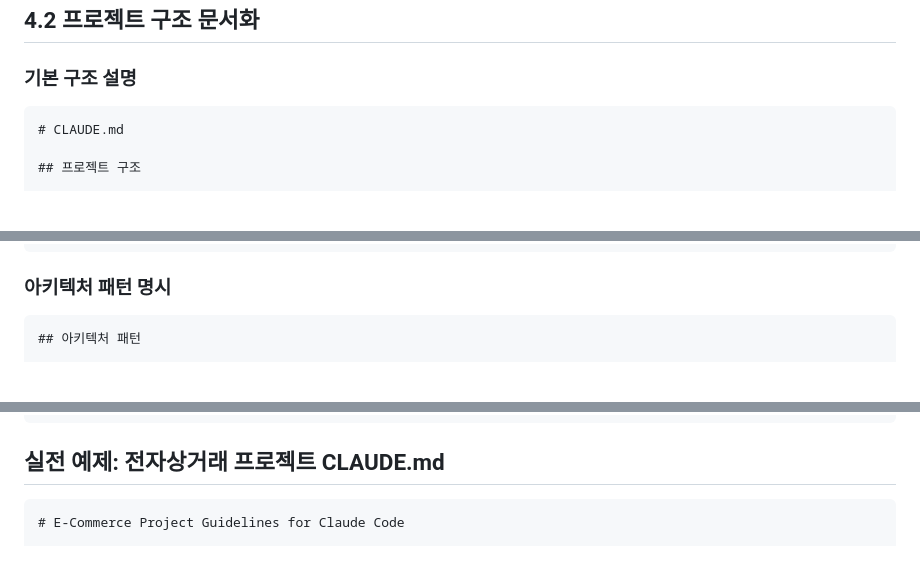
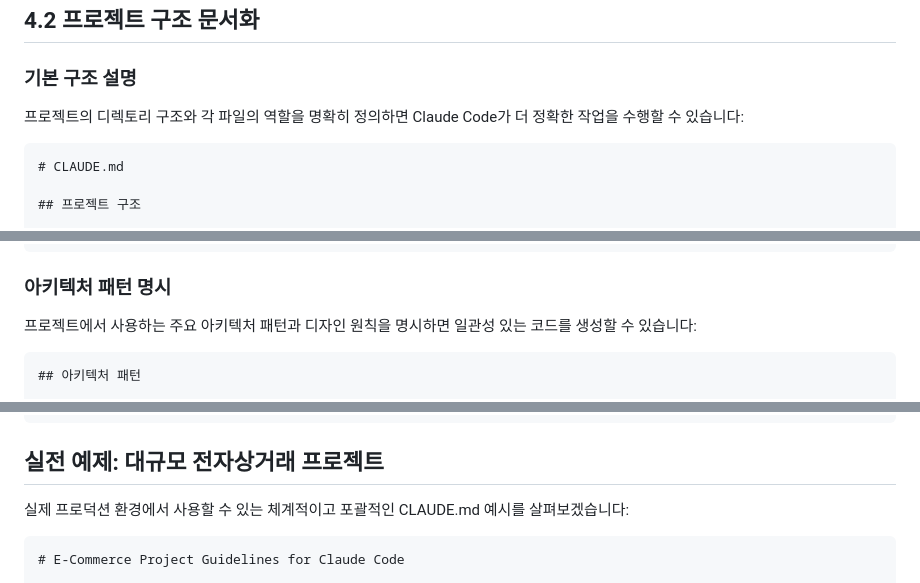
Before and after one commit to revfactory/claude-code-mastering, a Markdown page: book/04-chapter4.md, 3 parts joined by grey strips. GitHub-like rendering; blank space fills up the shorter version.

````diff
--- a/book/04-chapter4.md
+++ b/book/04-chapter4.md
@@ -59,6 +71,8 @@ CLAUDE.md는 프로젝트 루트에 위치하는 마크다운 파일로, Claude
 
 ### 기본 구조 설명
 
+프로젝트의 디렉토리 구조와 각 파일의 역할을 명확히 정의하면 Claude Code가 더 정확한 작업을 수행할 수 있습니다:
+
 ```markdown
 # CLAUDE.md
 
@@ -86,6 +100,8 @@ src/
 ```
 
 ### 아키텍처 패턴 명시
+
+프로젝트에서 사용하는 주요 아키텍처 패턴과 디자인 원칙을 명시하면 일관성 있는 코드를 생성할 수 있습니다:
 
 ```markdown
 ## 아키텍처 패턴
@@ -358,7 +388,9 @@ main
 - 결과
 ```
 
-## 실전 예제: 전자상거래 프로젝트 CLAUDE.md
+## 실전 예제: 대규모 전자상거래 프로젝트
+
+실제 프로덕션 환경에서 사용할 수 있는 체계적이고 포괄적인 CLAUDE.md 예시를 살펴보겠습니다:
 
 ```markdown
 # E-Commerce Project Guidelines for Claude Code
````
Also changed, not shown: other parts of book/04-chapter4.md (+53 -9 lines).
